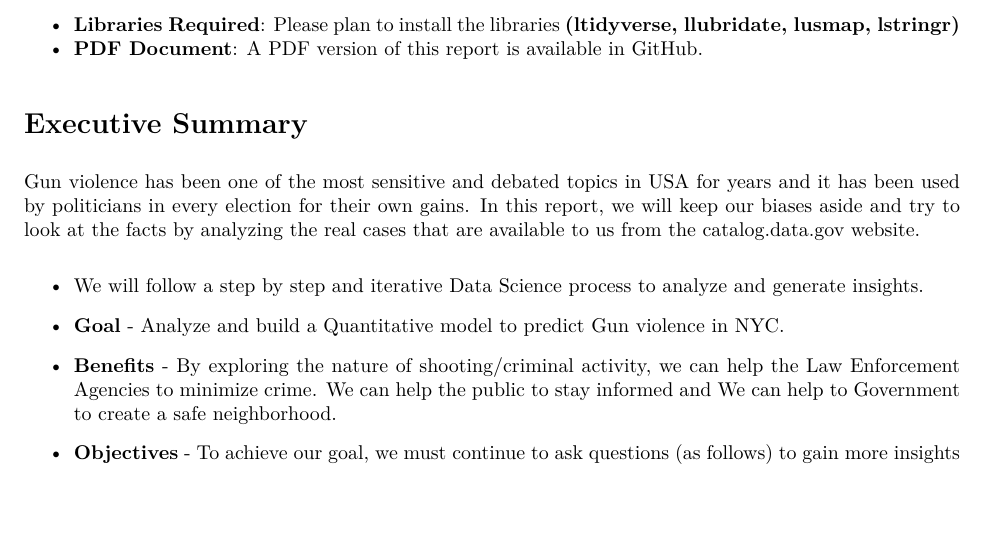
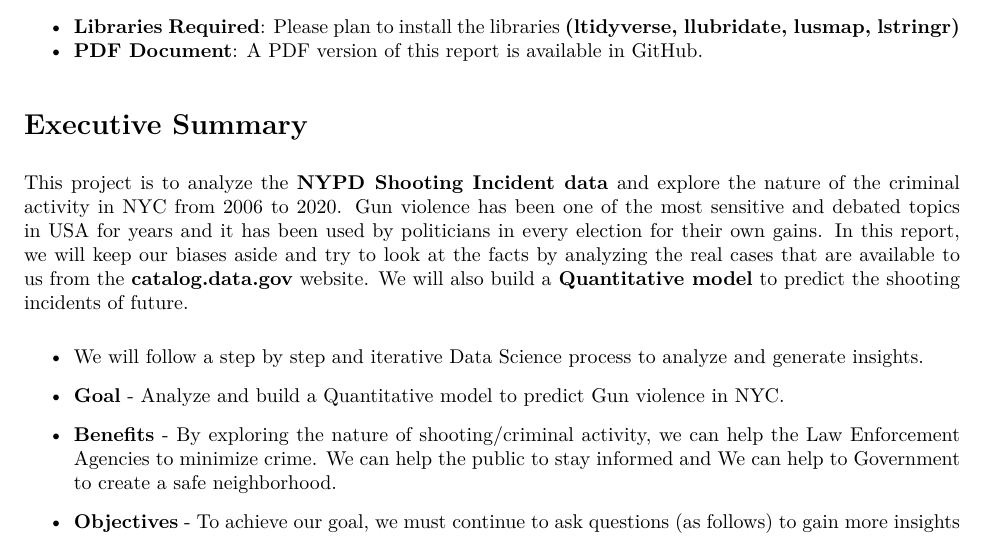
Before and after one commit to rajesh4aiml/DTSA5301-Data-Science-as-a-Field, an R Markdown document (cu-dtsa5301-nypd-shooting-incident-analysis-report-rk.Rmd): part of page 1 of 32, cut so that both start at the same text, the shorter picture padded with empty space. The pictures show the output file cu-dtsa5301-nypd-shooting-incident-analysis-report-rk.pdf that the author committed with the source.

Commit message:
Add files via upload

````diff
--- a/cu-dtsa5301-nypd-shooting-incident-analysis-report-rk.Rmd
+++ b/cu-dtsa5301-nypd-shooting-incident-analysis-report-rk.Rmd
@@ -20,7 +20,7 @@ options(warn=-1)
 ```
 
 # Executive Summary
-Gun violence has been one of the most sensitive and debated topics in USA for years and it has been used by politicians in every election for their own gains. In this report, we will keep our biases aside and try to look at the facts by analyzing the real cases that are available to us from the [catalog.data.gov](https://catalog.data.gov/dataset/nypd-shooting-incident-data-historic) website.
+This project is to analyze the **NYPD Shooting Incident data** and explore the nature of the criminal activity in NYC from 2006 to 2020. Gun violence has been one of the most sensitive and debated topics in USA for years and it has been used by politicians in every election for their own gains. In this report, we will keep our biases aside and try to look at the facts by analyzing the real cases that are available to us from the **[catalog.data.gov](https://catalog.data.gov/dataset/nypd-shooting-incident-data-historic)** website. We will also build a **Quantitative model** to predict the shooting incidents of future.
 
 - We will follow a step by step and iterative Data Science process to analyze and generate insights.
 
````
Also changed, not shown: cu-dtsa5301-nypd-shooting-incident-analysis-report-rk.pdf.
